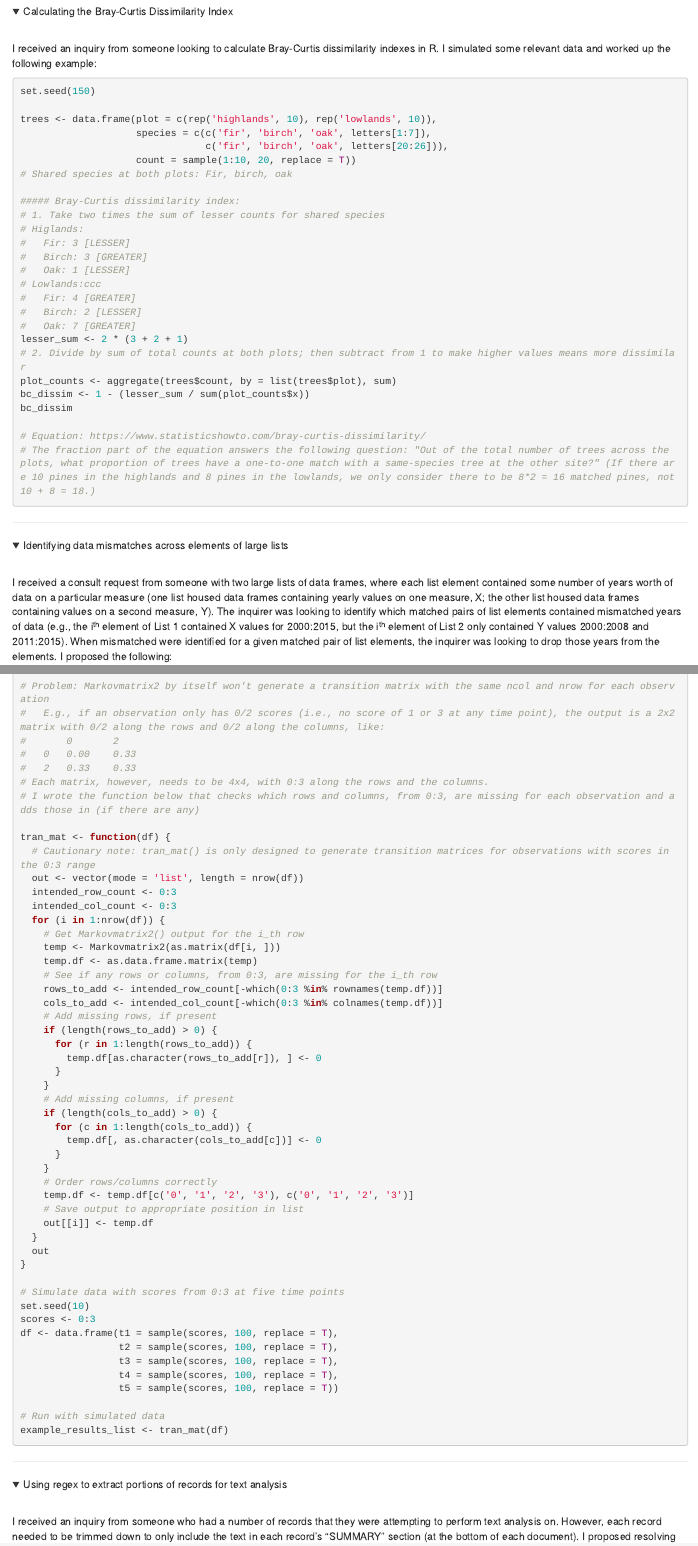
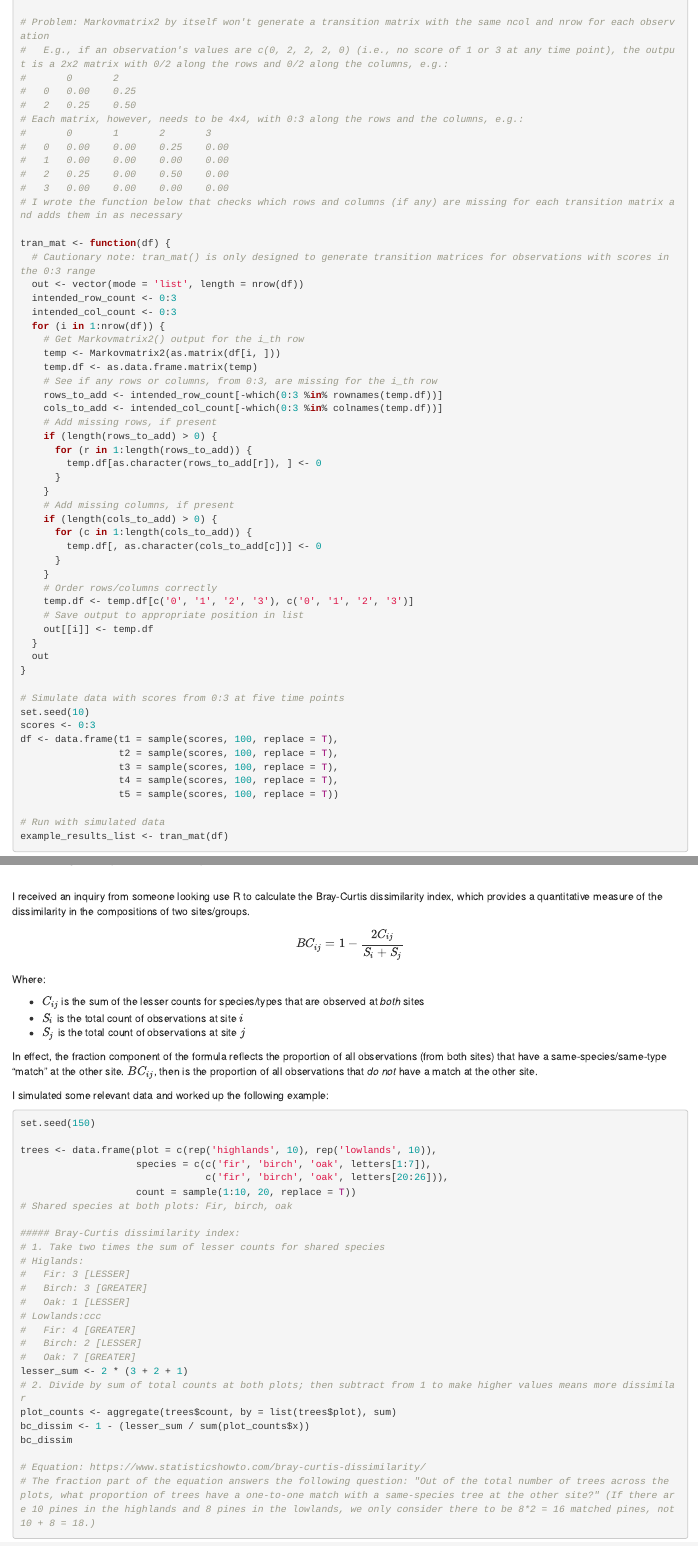
Before and after one commit to jacob-gg/consult-code-excerpts, an R Markdown document (consult-code-excerpts.Rmd): the page in a window 1100 px wide, from 1990 px down before the commit and from 2010 px down after it, and a second part further down, joined at a grey line. Rendered offline with R 4.5, knitr and Pandoc, with nearby package versions; folded parts are opened.

Commit message:
update excerpts and readme

````diff
--- a/consult-code-excerpts.Rmd
+++ b/consult-code-excerpts.Rmd
@@ -99,41 +54,6 @@ summary(clustered_se_comparisons)
-I received an inquiry from someone looking to calculate Bray-Curtis dissimilarity indexes in R. I simulated some relevant data and worked up the following example:
-
-```{r, echo = T, eval = F}
-set.seed(150)
-
-trees <- data.frame(plot = c(rep('highlands', 10), rep('lowlands', 10)),
-                    species = c(c('fir', 'birch', 'oak', letters[1:7]),
-                                c('fir', 'birch', 'oak', letters[20:26])),
-                    count = sample(1:10, 20, replace = T))
-# Shared species at both plots: Fir, birch, oak
-
-##### Bray-Curtis dissimilarity index:
-# 1. Take two times the sum of lesser counts for shared species
-# Higlands:
-#   Fir: 3 [LESSER]
-#   Birch: 3 [GREATER]
-#   Oak: 1 [LESSER]
-# Lowlands:ccc
-#   Fir: 4 [GREATER]
-#   Birch: 2 [LESSER]
-#   Oak: 7 [GREATER]
-lesser_sum <- 2 * (3 + 2 + 1)
-# 2. Divide by sum of total counts at both plots; then subtract from 1 to make higher values means more dissimilar
-plot_counts <- aggregate(trees$count, by = list(trees$plot), sum)
-bc_dissim <- 1 - (lesser_sum / sum(plot_counts$x))
-bc_dissim
-
-# Equation: https://www.statisticshowto.com/bray-curtis-dissimilarity/
-# The fraction part of the equation answers the following question: "Out of the total number of trees across the plots, what proportion of trees have a one-to-one match with a same-species tree at the other site?" (If there are 10 pines in the highlands and 8 pines in the lowlands, we only consider there to be 8*2 = 16 matched pines, not 10 + 8 = 18.)
-```
-
-</details>
-
----
-
 <details><summary>Identifying data mismatches across elements of large lists</summary><br/>
 
-I received a consult request from someone with two large lists of data frames, where each list element contained some number of years worth of data on a particular measure (one list housed data frames containing yearly values on one measure, X; the other list housed data frames containing values on a second measure, Y). The inquirer was looking to identify which matched pairs of list elements contained mismatched years of data (e.g., the i^th^ element of List 1 contained X values for 2000:2015, but the i^th^ element of List 2 only contained Y values 2000:2008 and 2011:2015). When mismatched were identified for a given matched pair of list elements, the inquirer was looking to drop those years from the elements. I proposed the following:
+I received a consultation request from someone looking to clean data contained in two large lists of data frames. Each list element contained a variable number of years of data on a certain measure (one list housed data frames containing yearly values on one measure, X; the other list housed data frames containing values on a different measure, Y). The two lists were the same length. The inquirer was looking to identify which matched pairs of list elements contained *mismatched* years of data (e.g., the i^th^ element of List 1 contained X values for 2000:2015, but the i^th^ element of List 2 only contained Y values 2000:2008 and 2011:2015). When year mismatches were identified for a given pair of list elements, the inquirer was looking to drop those years from the data frames. I proposed the following:
 
 ```{r, echo = T, eval = F}
 library(rlist)
@@ -175,12 +95,17 @@ Markovmatrix2 <- function(X, l = 1) {
 }
 
 # Problem: Markovmatrix2 by itself won't generate a transition matrix with the same ncol and nrow for each observation
-#   E.g., if an observation only has 0/2 scores (i.e., no score of 1 or 3 at any time point), the output is a 2x2 matrix with 0/2 along the rows and 0/2 along the columns, like:
+#   E.g., if an observation's values are c(0, 2, 2, 2, 0) (i.e., no score of 1 or 3 at any time point), the output is a 2x2 matrix with 0/2 along the rows and 0/2 along the columns, e.g.:
 #       0       2
-#   0   0.00    0.33
-#   2   0.33    0.33
-# Each matrix, however, needs to be 4x4, with 0:3 along the rows and the columns.
-# I wrote the function below that checks which rows and columns, from 0:3, are missing for each observation and adds those in (if there are any)
+#   0   0.00    0.25
+#   2   0.25    0.50
+# Each matrix, however, needs to be 4x4, with 0:3 along the rows and the columns, e.g.:
+#       0       1       2       3
+#   0   0.00    0.00    0.25    0.00
+#   1   0.00    0.00    0.00    0.00
+#   2   0.25    0.00    0.50    0.00
+#   3   0.00    0.00    0.00    0.00
+# I wrote the function below that checks which rows and columns (if any) are missing for each transition matrix and adds them in as necessary
 
 tran_mat <- function(df) {
   # Cautionary note: tran_mat() is only designed to generate transition matrices for observations with scores in the 0:3 range
@@ -233,0 +204,41 @@ example_results_list <- tran_mat(df)
+I received an inquiry from someone looking use R to calculate the Bray-Curtis dissimilarity index, which provides a quantitative measure of the dissimilarity in the compositions of two sites/groups.
+
+$$BC_{ij} = 1 - \frac{2C_{ij}}{S_i + S_j}$$
+
+Where:
+
+- $C_{ij}$ is the sum of the lesser counts for species/types that are observed at *both* sites
+- $S_i$ is the total count of observations at site $i$
+- $S_j$ is the total count of observations at site $j$
+
+In effect, the fraction component of the formula reflects the proportion of all observations (from both sites) that have a same-species/same-type "match" at the other site. $BC_{ij}$, then is the proportion of all observations that *do not* have a match at the other site.
+
+I simulated some relevant data and worked up the following example:
+
+```{r, echo = T, eval = F}
+set.seed(150)
+
+trees <- data.frame(plot = c(rep('highlands', 10), rep('lowlands', 10)),
+                    species = c(c('fir', 'birch', 'oak', letters[1:7]),
+                                c('fir', 'birch', 'oak', letters[20:26])),
+                    count = sample(1:10, 20, replace = T))
+# Shared species at both plots: Fir, birch, oak
+
+##### Bray-Curtis dissimilarity index:
+# 1. Take two times the sum of lesser counts for shared species
+# Higlands:
+#   Fir: 3 [LESSER]
+#   Birch: 3 [GREATER]
+#   Oak: 1 [LESSER]
+# Lowlands:ccc
+#   Fir: 4 [GREATER]
+#   Birch: 2 [LESSER]
+#   Oak: 7 [GREATER]
+lesser_sum <- 2 * (3 + 2 + 1)
+# 2. Divide by sum of total counts at both plots; then subtract from 1 to make higher values means more dissimilar
+plot_counts <- aggregate(trees$count, by = list(trees$plot), sum)
+bc_dissim <- 1 - (lesser_sum / sum(plot_counts$x))
+bc_dissim
+
+# Equation: https://www.statisticshowto.com/bray-curtis-dissimilarity/
+# The fraction part of the equation answers the following question: "Out of the total number of trees across the plots, what proportion of trees have a one-to-one match with a same-species tree at the other site?" (If there are 10 pines in the highlands and 8 pines in the lowlands, we only consider there to be 8*2 = 16 matched pines, not 10 + 8 = 18.)
````
Also changed, not shown: README.md, index.html, consult-code-excerpts.Rmd (108 more changed lines).
